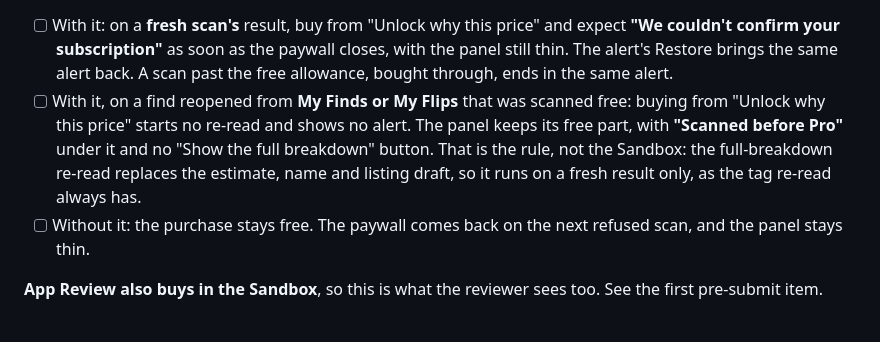
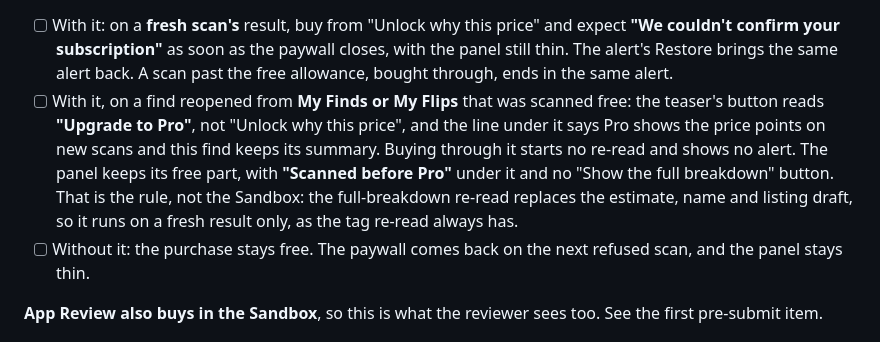
Before and after one commit to hsilviu05/SnapWorth, a Markdown page: marketing/RELEASE-NOTES-1.5.0.md, the part around the change. GitHub-like rendering.

Commit message:
Tell 1.5.0's testers what a reopened find's teaser now says
The Sandbox check for a find reopened from My Finds or My Flips told
testers to buy from "Unlock why this price". On that find the button
now reads "Upgrade to Pro", and the line under it says the breakdown
comes with new scans and the find keeps its summary. A tester looking
for the old button would not find it, and one who saw the new copy had
nothing saying it was meant.

Co-Authored-By: Claude Opus 5.5 <noreply@anthropic.com>

```diff
--- a/marketing/RELEASE-NOTES-1.5.0.md
+++ b/marketing/RELEASE-NOTES-1.5.0.md
@@ -82,12 +82,14 @@ re-confirmation (`PurchaseService.confirmingSubscription`):
       brings the same alert back. A scan past the free allowance, bought
       through, ends in the same alert.
 - [ ] With it, on a find reopened from **My Finds or My Flips** that was
-      scanned free: buying from "Unlock why this price" starts no re-read
-      and shows no alert. The panel keeps its free part, with **"Scanned
-      before Pro"** under it and no "Show the full breakdown" button. That
-      is the rule, not the Sandbox: the full-breakdown re-read replaces the
-      estimate, name and listing draft, so it runs on a fresh result only,
-      as the tag re-read always has.
+      scanned free: the teaser's button reads **"Upgrade to Pro"**, not
+      "Unlock why this price", and the line under it says Pro shows the
+      price points on new scans and this find keeps its summary. Buying
+      through it starts no re-read and shows no alert. The panel keeps its
+      free part, with **"Scanned before Pro"** under it and no "Show the
+      full breakdown" button. That is the rule, not the Sandbox: the
+      full-breakdown re-read replaces the estimate, name and listing draft,
+      so it runs on a fresh result only, as the tag re-read always has.
 - [ ] Without it: the purchase stays free. The paywall comes back on the
       next refused scan, and the panel stays thin.
 
```
